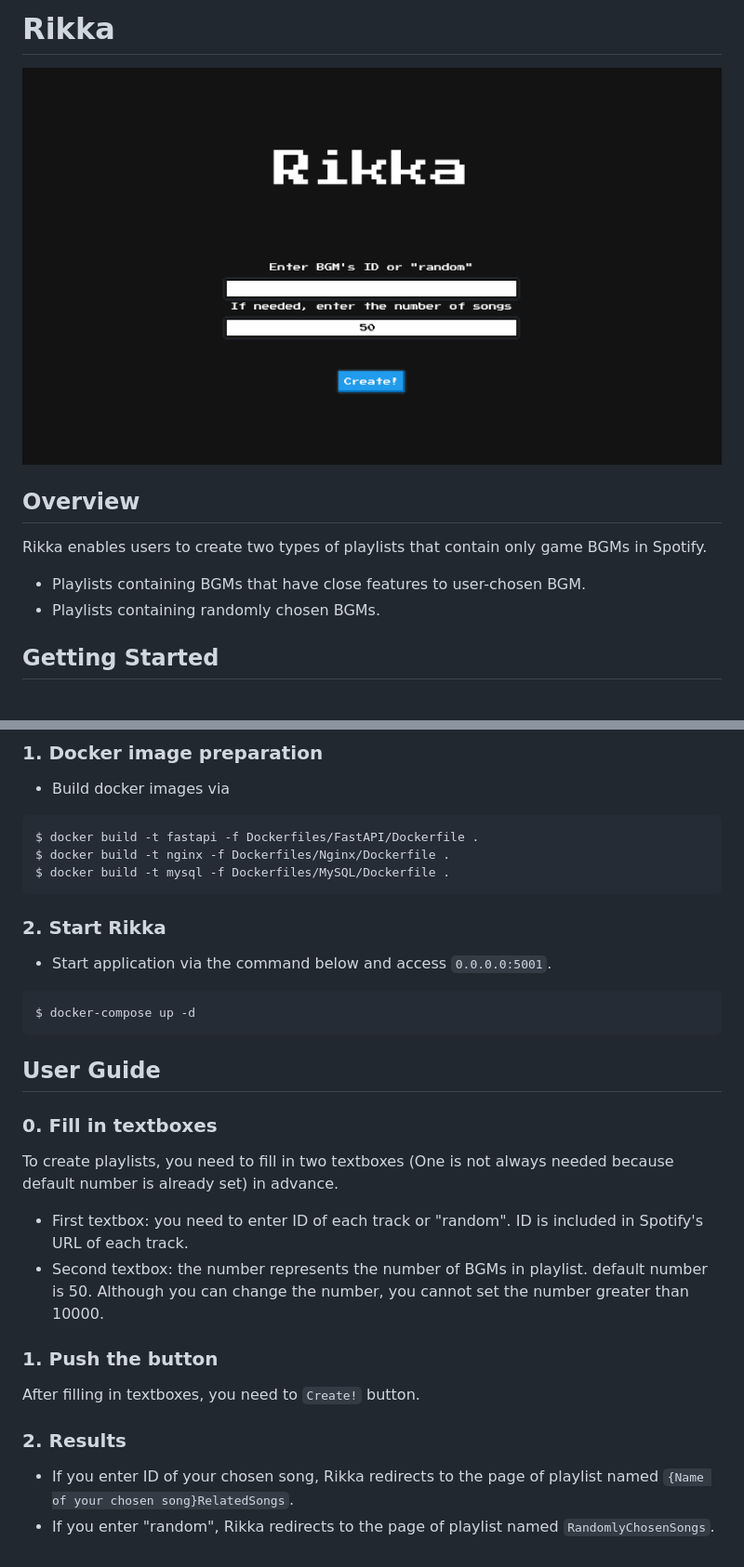
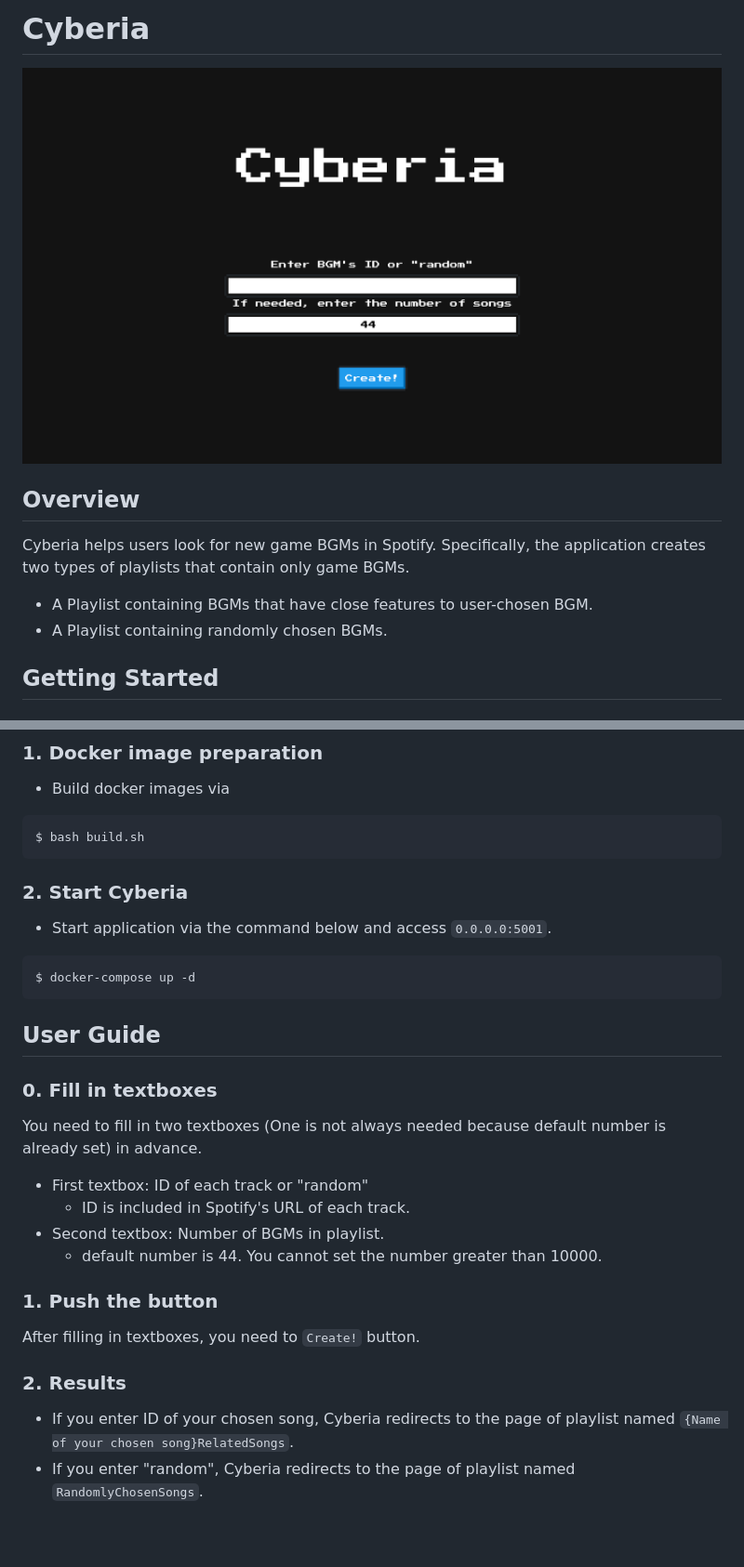
Before and after one commit to SerialLain3170/cyberia, a Markdown page: README.md, 2 parts joined by grey strips. Shown: that part at 93% size. Drawn GitHub-style; pictures changed too: images/screen.png; blank space fills up the shorter version.

````diff
--- a/README.md
+++ b/README.md
@@ -1,12 +1,12 @@
-# Rikka
+# Cyberia
 
 ![](./images/screen.png)
 
 ## Overview
-Rikka enables users to create two types of playlists that contain only game BGMs in Spotify.
+Cyberia helps users look for new game BGMs in Spotify. Specifically, the application creates two types of playlists that contain only game BGMs.
 
-- Playlists containing BGMs that have close features to user-chosen BGM.
-- Playlists containing randomly chosen BGMs.
+- A Playlist containing BGMs that have close features to user-chosen BGM.
+- A Playlist containing randomly chosen BGMs.
 
 ## Getting Started
 ### 0. Preparation
@@ -25,12 +25,10 @@ $ export SPOTIFY_REDIRECT_URL="{Redirect URL}"
 - Build docker images via
 
 ```
-$ docker build -t fastapi -f Dockerfiles/FastAPI/Dockerfile .
-$ docker build -t nginx -f Dockerfiles/Nginx/Dockerfile .
-$ docker build -t mysql -f Dockerfiles/MySQL/Dockerfile .
+$ bash build.sh
 ```
 
-### 2. Start Rikka
+### 2. Start Cyberia
 - Start application via the command below and access `0.0.0.0:5001`.
 
 ```
@@ -39,14 +37,16 @@ $ docker-compose up -d
 
 ## User Guide
 ### 0. Fill in textboxes
-To create playlists, you need to fill in two textboxes (One is not always needed because default number is already set) in advance.
+You need to fill in two textboxes (One is not always needed because default number is already set) in advance.
 
-- First textbox: you need to enter ID of each track or "random". ID is included in Spotify's URL of each track.
-- Second textbox: the number represents the number of BGMs in playlist. default number is 50. Although you can change the number, you cannot set the number greater than 10000.
+- First textbox: ID of each track or "random"
+  - ID is included in Spotify's URL of each track.
+- Second textbox: Number of BGMs in playlist.
+  - default number is 44. You cannot set the number greater than 10000.
 
 ### 1. Push the button
 After filling in textboxes, you need to `Create!` button.
 
 ### 2. Results
-- If you enter ID of your chosen song, Rikka redirects to the page of playlist named `{Name of your chosen song}RelatedSongs`.
-- If you enter "random", Rikka redirects to the page of playlist named `RandomlyChosenSongs`.
+- If you enter ID of your chosen song, Cyberia redirects to the page of playlist named `{Name of your chosen song}RelatedSongs`.
+- If you enter "random", Cyberia redirects to the page of playlist named `RandomlyChosenSongs`.
````
Also changed, not shown: 5 other files.
